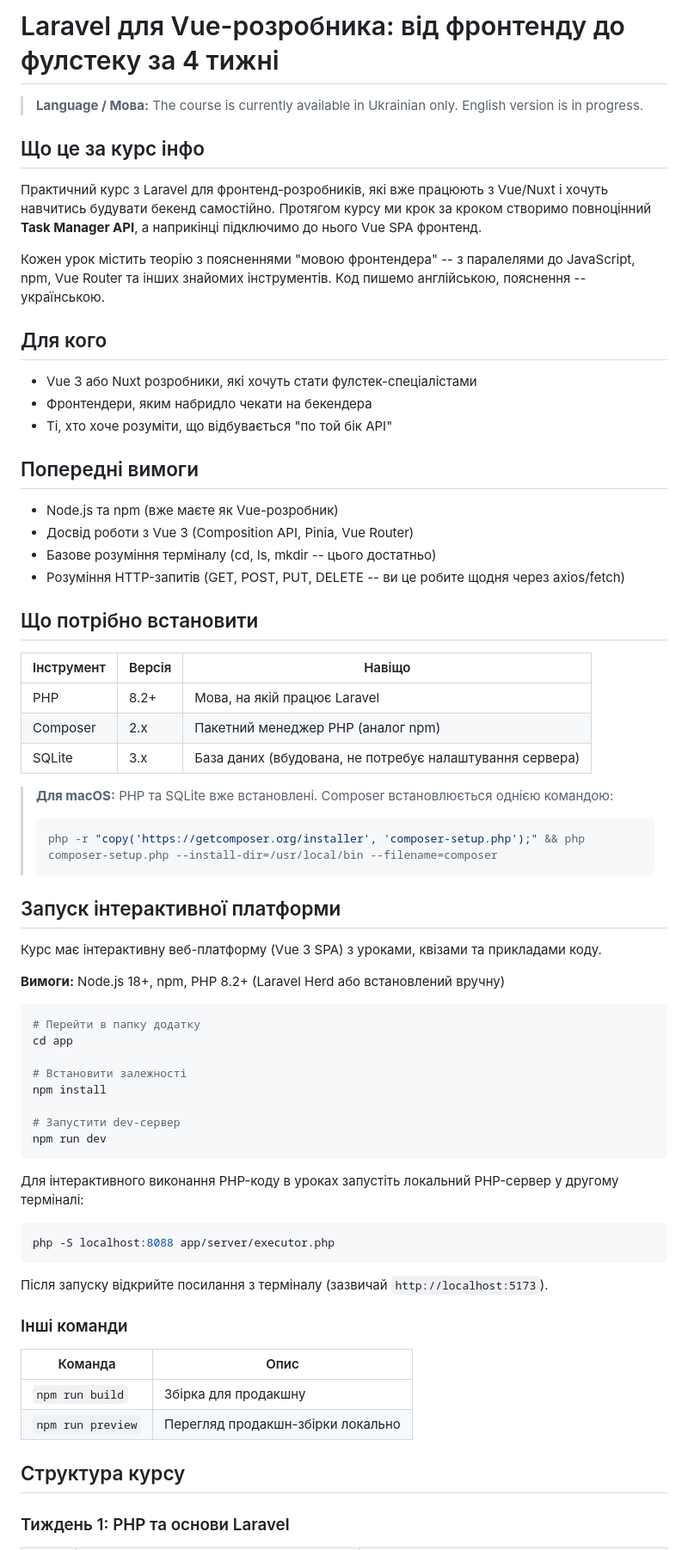
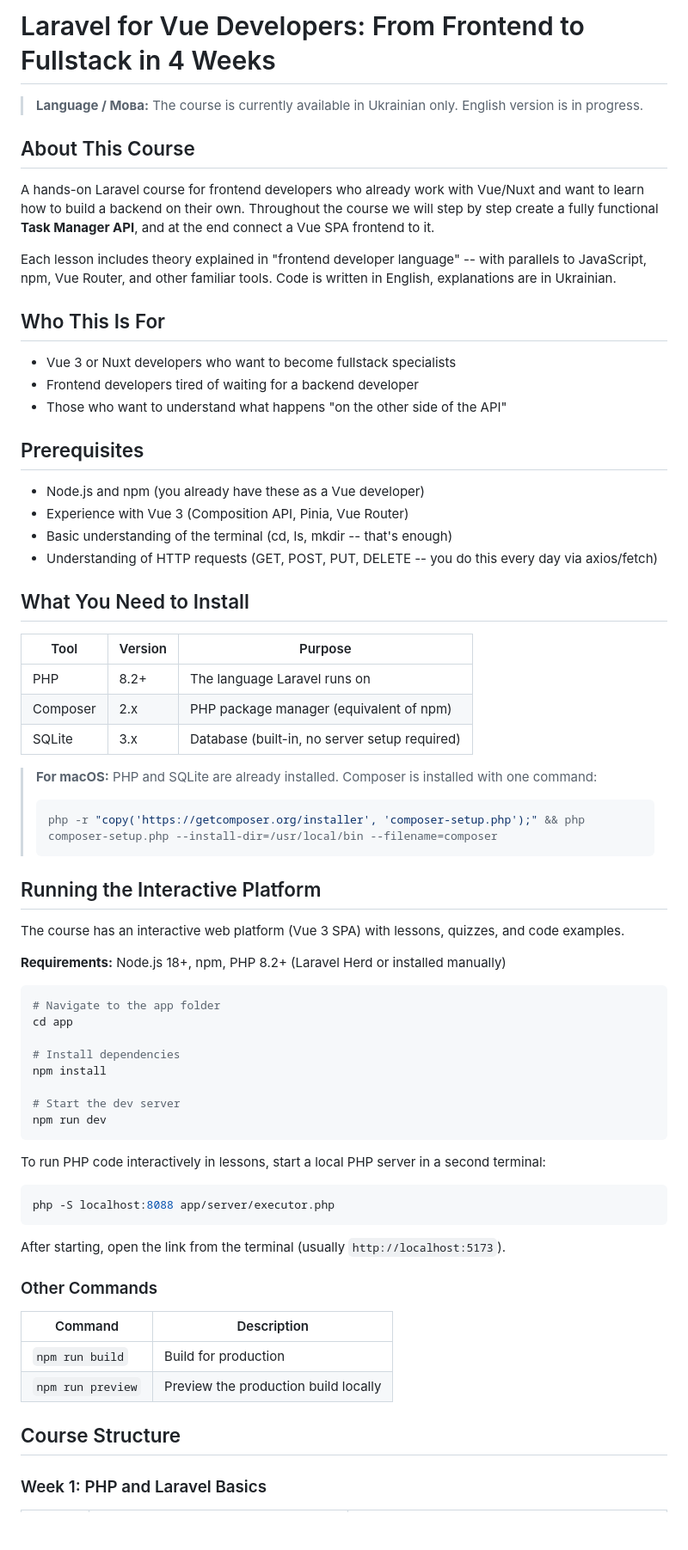
Before and after one commit to timurioukr/vue_education-laravel, a Markdown page: README.md, the part around one of its changes. Shown at 86% size. Rendered like a GitHub page; blank space fills up the shorter version.

Commit message:
Translate README.md to English
Translated course README from Ukrainian to English, updating sections about the course, prerequisites, installation, commands, and project details.

````diff
--- a/README.md
+++ b/README.md
@@ -1,72 +1,73 @@
-# Laravel для Vue-розробника: від фронтенду до фулстеку за 4 тижні
+# Laravel for Vue Developers: From Frontend to Fullstack in 4 Weeks
+
 > **Language / Мова:** The course is currently available in Ukrainian only. English version is in progress.
 
-## Що це за курс інфо
+## About This Course
 
-Практичний курс з Laravel для фронтенд-розробників, які вже працюють з Vue/Nuxt і хочуть навчитись будувати бекенд самостійно. Протягом курсу ми крок за кроком створимо повноцінний **Task Manager API**, а наприкінці підключимо до нього Vue SPA фронтенд.
+A hands-on Laravel course for frontend developers who already work with Vue/Nuxt and want to learn how to build a backend on their own. Throughout the course we will step by step create a fully functional **Task Manager API**, and at the end connect a Vue SPA frontend to it.
 
-Кожен урок містить теорію з поясненнями "мовою фронтендера" -- з паралелями до JavaScript, npm, Vue Router та інших знайомих інструментів. Код пишемо англійською, пояснення -- українською.
+Each lesson includes theory explained in "frontend developer language" -- with parallels to JavaScript, npm, Vue Router, and other familiar tools. Code is written in English, explanations are in Ukrainian.
 
-## Для кого
+## Who This Is For
 
-- Vue 3 або Nuxt розробники, які хочуть стати фулстек-спеціалістами
-- Фронтендери, яким набридло чекати на бекендера
-- Ті, хто хоче розуміти, що відбувається "по той бік API"
+- Vue 3 or Nuxt developers who want to become fullstack specialists
+- Frontend developers tired of waiting for a backend developer
+- Those who want to understand what happens "on the other side of the API"
 
-## Попередні вимоги
+## Prerequisites
 
-- Node.js та npm (вже маєте як Vue-розробник)
-- Досвід роботи з Vue 3 (Composition API, Pinia, Vue Router)
-- Базове розуміння терміналу (cd, ls, mkdir -- цього достатньо)
-- Розуміння HTTP-запитів (GET, POST, PUT, DELETE -- ви це робите щодня через axios/fetch)
+- Node.js and npm (you already have these as a Vue developer)
+- Experience with Vue 3 (Composition API, Pinia, Vue Router)
+- Basic understanding of the terminal (cd, ls, mkdir -- that's enough)
+- Understanding of HTTP requests (GET, POST, PUT, DELETE -- you do this every day via axios/fetch)
 
-## Що потрібно встановити
+## What You Need to Install
 
-| Інструмент | Версія | Навіщо                                                   |
-| ---------- | ------ | -------------------------------------------------------- |
-| PHP        | 8.2+   | Мова, на якій працює Laravel                             |
-| Composer   | 2.x    | Пакетний менеджер PHP (аналог npm)                       |
-| SQLite     | 3.x    | База даних (вбудована, не потребує налаштування сервера) |
+| Tool     | Version | Purpose                                       |
+| -------- | ------- | --------------------------------------------- |
+| PHP      | 8.2+    | The language Laravel runs on                  |
+| Composer | 2.x     | PHP package manager (equivalent of npm)       |
+| SQLite   | 3.x     | Database (built-in, no server setup required) |
 
-> **Для macOS:** PHP та SQLite вже встановлені. Composer встановлюється однією командою:
+> **For macOS:** PHP and SQLite are already installed. Composer is installed with one command:
 >
 > ```bash
 > php -r "copy('https://getcomposer.org/installer', 'composer-setup.php');" && php composer-setup.php --install-dir=/usr/local/bin --filename=composer
 > ```
 
-## Запуск інтерактивної платформи
+## Running the Interactive Platform
 
-Курс має інтерактивну веб-платформу (Vue 3 SPA) з уроками, квізами та прикладами коду.
+The course has an interactive web platform (Vue 3 SPA) with lessons, quizzes, and code examples.
 
-**Вимоги:** Node.js 18+, npm, PHP 8.2+ (Laravel Herd або встановлений вручну)
+**Requirements:** Node.js 18+, npm, PHP 8.2+ (Laravel Herd or installed manually)
 
 ```bash
-# Перейти в папку додатку
+# Navigate to the app folder
 cd app
 
-# Встановити залежності
+# Install dependencies
 npm install
 
-# Запустити dev-сервер
+# Start the dev server
 npm run dev
 ```
 
-Для інтерактивного виконання PHP-коду в уроках запустіть локальний PHP-сервер у другому терміналі:
+To run PHP code interactively in lessons, start a local PHP server in a second terminal:
 
 ```bash
 php -S localhost:8088 app/server/executor.php
 ```
 
-Після запуску відкрийте посилання з терміналу (зазвичай `http://localhost:5173`).
+After starting, open the link from the terminal (usually `http://localhost:5173`).
 
-### Інші команди
+### Other Commands
 
-| Команда           | Опис                              |
-| ----------------- | --------------------------------- |
-| `npm run build`   | Збірка для продакшну              |
-| `npm run preview` | Перегляд продакшн-збірки локально |
+| Command           | Description                          |
+| ----------------- | ------------------------------------ |
+| `npm run build`   | Build for production                 |
+| `npm run preview` | Preview the production build locally |
 
-## Структура курсу
+## Course Structure
 
-### Тиждень 1: PHP та основи Laravel
+### Week 1: PHP and Laravel Basics
 
````
Also changed, not shown: other parts of README.md (+57 -57 lines).
